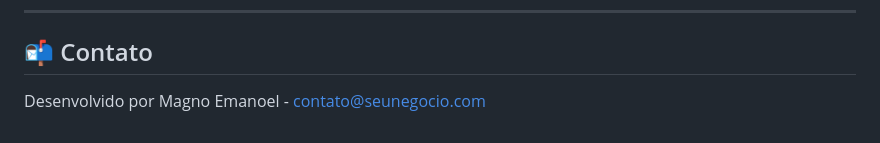
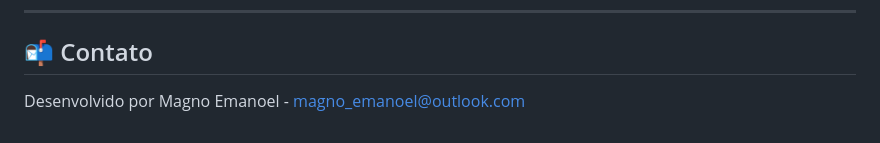
Before and after one commit to MagnoEmanoel/encurta, a Markdown page: README.md, the part around the change. Drawn GitHub-style.

Commit message:
Atualiza README

```diff
--- a/README.md
+++ b/README.md
@@ -117,4 +117,4 @@ Este projeto está licenciado sob a licença MIT. Consulte o arquivo [LICENSE](L
 
 ## 📬 Contato
 
-Desenvolvido por Magno Emanoel - [contato@seunegocio.com](mailto:contato@seunegocio.com)
+Desenvolvido por Magno Emanoel - [magno_emanoel@outlook.com](mailto:magno_emanoel@outlook.com)
```
